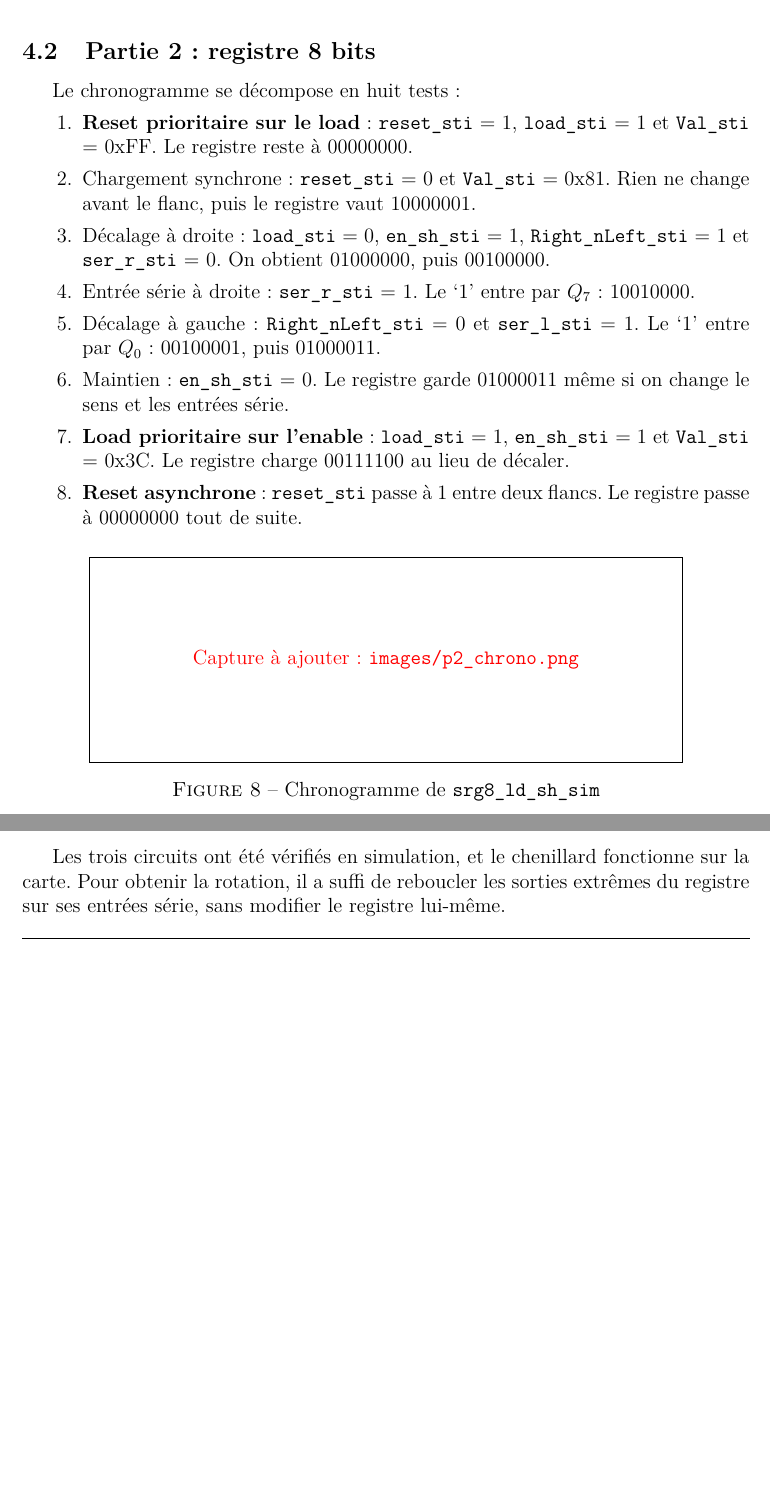
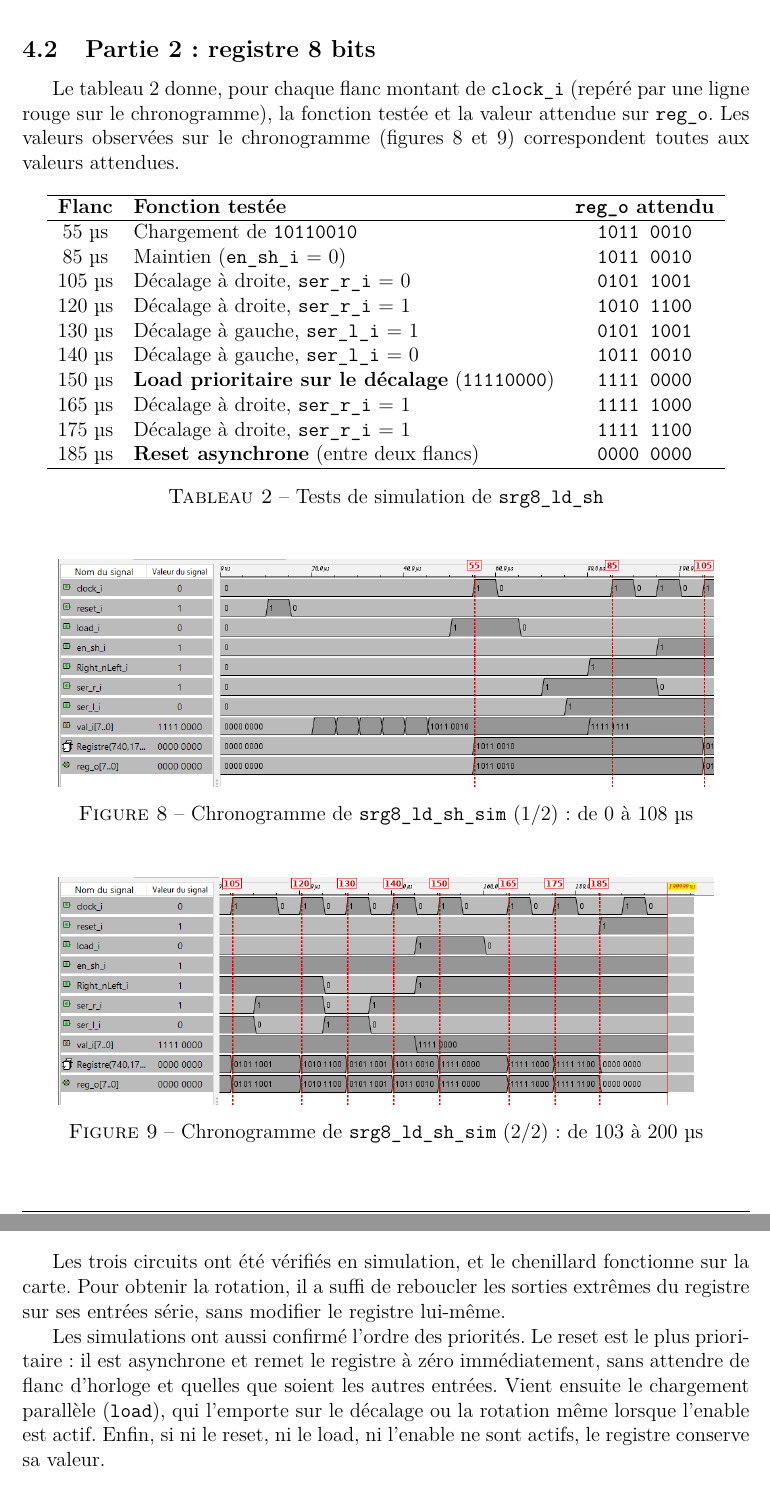
Before and after one commit to mainau-thiebaud/SysLog1-Labo4-Chenillard, a LaTeX document (rapport/labo4_Thiebaud.tex, which reads rapport/chapitres/Conclusion.tex, rapport/chapitres/Simulation.tex): two parts of pages 8 and 9 of 10 before the commit and two parts of pages 9 and 11 of 11 after it, joined at a grey line, cut so that both start at the same text, the shorter picture padded with empty space. Compiled offline with pdfLaTeX.

Commit message:
Bientot fini

```diff
--- a/rapport/chapitres/Conclusion.tex
+++ b/rapport/chapitres/Conclusion.tex
@@ -1,3 +1,5 @@
 \section{Conclusion}
 
 Les trois circuits ont été vérifiés en simulation, et le chenillard fonctionne sur la carte. Pour obtenir la rotation, il a suffi de reboucler les sorties extrêmes du registre sur ses entrées série, sans modifier le registre lui-même.
+
+Les simulations ont aussi confirmé l'ordre des priorités. Le reset est le plus prioritaire : il est asynchrone et remet le registre à zéro immédiatement, sans attendre de flanc d'horloge et quelles que soient les autres entrées. Vient ensuite le chargement parallèle (\texttt{load}), qui l'emporte sur le décalage ou la rotation même lorsque l'enable est actif. Enfin, si ni le reset, ni le load, ni l'enable ne sont actifs, le registre conserve sa valeur.
--- a/rapport/chapitres/Simulation.tex
+++ b/rapport/chapitres/Simulation.tex
@@ -19,19 +19,35 @@ Le chronogramme se décompose en cinq tests :
 \needspace{12\baselineskip}
 \subsection{Partie 2 : registre 8 bits}
 
-Le chronogramme se décompose en huit tests :
-\begin{enumerate}\sloppy
-  \item \textbf{Reset prioritaire sur le load} : \texttt{reset\_sti} = 1, \texttt{load\_sti} = 1 et \texttt{Val\_sti} = 0xFF. Le registre reste à 00000000.
-  \item Chargement synchrone : \texttt{reset\_sti} = 0 et \texttt{Val\_sti} = 0x81. Rien ne change avant le flanc, puis le registre vaut 10000001.
-  \item Décalage à droite : \texttt{load\_sti} = 0, \texttt{en\_sh\_sti} = 1, \texttt{Right\_nLeft\_sti} = 1 et \texttt{ser\_r\_sti} = 0. On obtient 01000000, puis 00100000.
-  \item Entrée série à droite : \texttt{ser\_r\_sti} = 1. Le `1' entre par $Q_7$ : 10010000.
-  \item Décalage à gauche : \texttt{Right\_nLeft\_sti} = 0 et \texttt{ser\_l\_sti} = 1. Le `1' entre par $Q_0$ : 00100001, puis 01000011.
-  \item Maintien : \texttt{en\_sh\_sti} = 0. Le registre garde 01000011 même si on change le sens et les entrées série.
-  \item \textbf{Load prioritaire sur l'enable} : \texttt{load\_sti} = 1, \texttt{en\_sh\_sti} = 1 et \texttt{Val\_sti} = 0x3C. Le registre charge 00111100 au lieu de décaler.
-  \item \textbf{Reset asynchrone} : \texttt{reset\_sti} passe à 1 entre deux flancs. Le registre passe à 00000000 tout de suite.
-\end{enumerate}
+Le tableau~\ref{tab:p2_tests} donne, pour chaque flanc montant de
+\texttt{clock\_i} (repéré par une ligne rouge sur le chronogramme), la fonction testée et la valeur attendue sur \texttt{reg\_o}.
+Les valeurs observées sur le chronogramme (figures~\ref{fig:p2_chrono_a} et~\ref{fig:p2_chrono_b})
+correspondent toutes aux valeurs attendues.
 
-\capture{p2_chrono}{Chronogramme de \texttt{srg8\_ld\_sh\_sim}}{fig:p2_chrono}{}
+\begin{table}[H]
+  \centering
+  \begin{tabular}{c l c}
+    \hline
+    \textbf{Flanc} & \textbf{Fonction testée} & \textbf{\texttt{reg\_o} attendu} \\
+    \hline
+    55~µs  & Chargement de \texttt{10110010}                    & \texttt{1011 0010} \\
+    85~µs  & Maintien (\texttt{en\_sh\_i} = 0)                  & \texttt{1011 0010} \\
+    105~µs & Décalage à droite, \texttt{ser\_r\_i} = 0          & \texttt{0101 1001} \\
+    120~µs & Décalage à droite, \texttt{ser\_r\_i} = 1          & \texttt{1010 1100} \\
+    130~µs & Décalage à gauche, \texttt{ser\_l\_i} = 1          & \texttt{0101 1001} \\
+    140~µs & Décalage à gauche, \texttt{ser\_l\_i} = 0          & \texttt{1011 0010} \\
+    150~µs & \textbf{Load prioritaire sur le décalage} (\texttt{11110000}) & \texttt{1111 0000} \\
+    165~µs & Décalage à droite, \texttt{ser\_r\_i} = 1          & \texttt{1111 1000} \\
+    175~µs & Décalage à droite, \texttt{ser\_r\_i} = 1          & \texttt{1111 1100} \\
+    185~µs & \textbf{Reset asynchrone} (entre deux flancs)       & \texttt{0000 0000} \\
+    \hline
+  \end{tabular}
+  \caption{Tests de simulation de \texttt{srg8\_ld\_sh}}
+  \label{tab:p2_tests}
+\end{table}
+
+\capture{p2_chrono_a}{Chronogramme de \texttt{srg8\_ld\_sh\_sim} (1/2) : de 0 à 108~µs}{fig:p2_chrono_a}{}
+\capture{p2_chrono_b}{Chronogramme de \texttt{srg8\_ld\_sh\_sim} (2/2) : de 103 à 200~µs}{fig:p2_chrono_b}{}
 
 \needspace{12\baselineskip}
 \subsection{Partie 3 : chenillard}
```
Also changed, not shown: rapport/chapitres/AnalyseEtConception.tex (+20 -1 lines), rapport/chapitres/Realisation.tex (+1 -1 lines), rapport/images/p1_chrono.png, rapport/images/p2_chrono.png (added), rapport/images/p2_chrono_a.png (added), rapport/images/p2_chrono_b.png (added), rapport/images/p3.chrono.png (added), rapport/images/p3_chrono.png (added), rapport/images/p3_chrono_a.png (added), rapport/images/p3_chrono_b.png (added), rapport/labo4_Thiebaud.pdf, rapport/chapitres/Simulation.tex (45 more changed lines).
